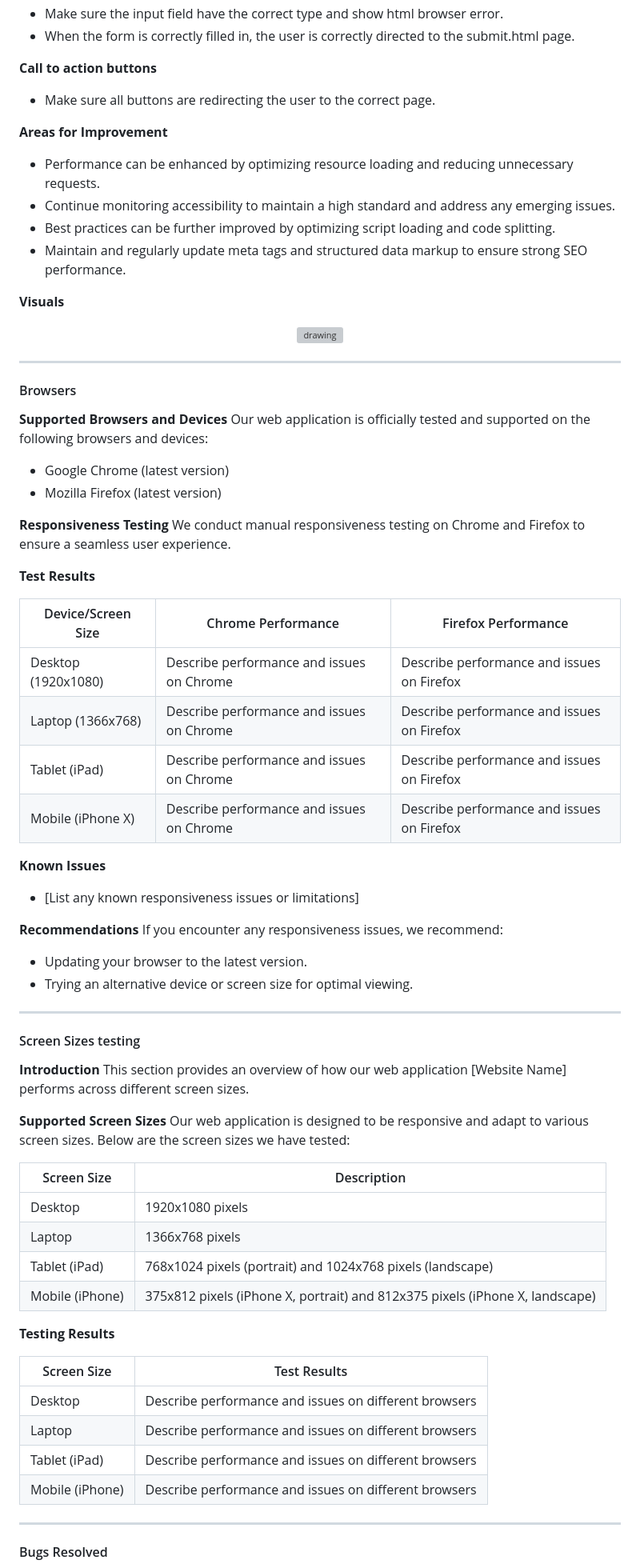
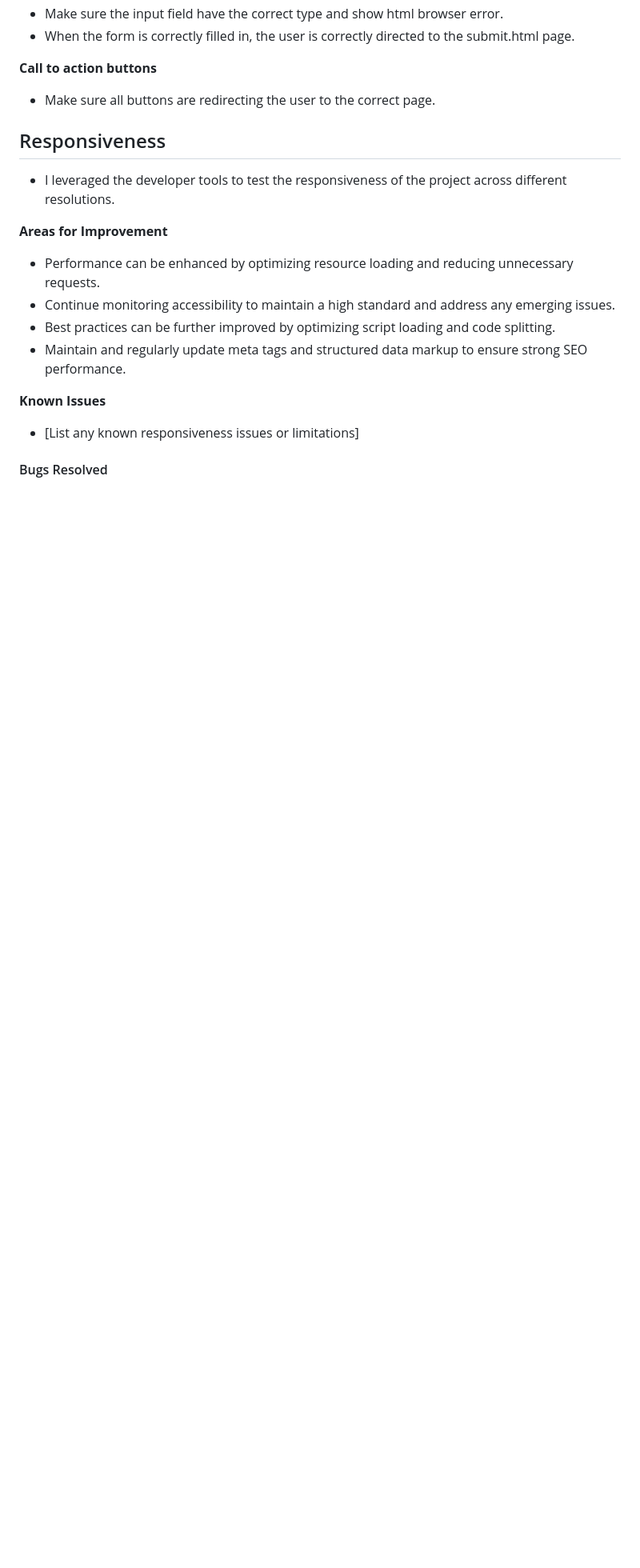
Before and after one commit to Enzolita/Stronger, a Markdown page: README.md, the part around one of its changes. Shown at 80% size. Drawn GitHub-style; blank space fills up the shorter version; grey boxes are pictures that could not be loaded.

```diff
--- a/README.md
+++ b/README.md
@@ -83,6 +83,9 @@
 
 - Make sure all buttons are redirecting the user to the correct page.
 
+## Responsiveness
+
+ - I leveraged the developer tools to test the responsiveness of the project across different resolutions.
 
 **Areas for Improvement**
 - Performance can be enhanced by optimizing resource loading and reducing unnecessary requests.
@@ -90,66 +93,8 @@
 - Best practices can be further improved by optimizing script loading and code splitting.
 - Maintain and regularly update meta tags and structured data markup to ensure strong SEO performance.
 
-**Visuals**
-
-<p align="center"><img src="https://res.cloudinary.com/dugnokxox/image/upload/v1692960667/Screenshot_2023-08-25_at_11.50.29_cfmkxt.png" alt="drawing" width="800"/></p>
-
-<hr>
-
-#### Browsers
-
-**Supported Browsers and Devices**
-Our web application is officially tested and supported on the following browsers and devices:
-- Google Chrome (latest version)
-- Mozilla Firefox (latest version)
-
-**Responsiveness Testing**
-We conduct manual responsiveness testing on Chrome and Firefox to ensure a seamless user experience.
-
-**Test Results**
-
-| Device/Screen Size  | Chrome Performance | Firefox Performance |
-|----------------------|--------------------|---------------------|
-| Desktop (1920x1080) | Describe performance and issues on Chrome | Describe performance and issues on Firefox |
-| Laptop (1366x768)   | Describe performance and issues on Chrome | Describe performance and issues on Firefox |
-| Tablet (iPad)       | Describe performance and issues on Chrome | Describe performance and issues on Firefox |
-| Mobile (iPhone X)   | Describe performance and issues on Chrome | Describe performance and issues on Firefox |
-
 **Known Issues**
 - [List any known responsiveness issues or limitations]
 
-**Recommendations**
-If you encounter any responsiveness issues, we recommend:
-- Updating your browser to the latest version.
-- Trying an alternative device or screen size for optimal viewing.
-
-<hr>
-
-#### Screen Sizes testing
-
-**Introduction**
-This section provides an overview of how our web application [Website Name] performs across different screen sizes.
-
-**Supported Screen Sizes**
-Our web application is designed to be responsive and adapt to various screen sizes. Below are the screen sizes we have tested:
-
-| Screen Size     | Description             |
-|-----------------|-------------------------|
-| Desktop         | 1920x1080 pixels        |
-| Laptop          | 1366x768 pixels         |
-| Tablet (iPad)   | 768x1024 pixels (portrait) and 1024x768 pixels (landscape) |
-| Mobile (iPhone) | 375x812 pixels (iPhone X, portrait) and 812x375 pixels (iPhone X, landscape) |
-
-**Testing Results**
-
-| Screen Size     | Test Results           |
-|-----------------|------------------------|
-| Desktop         | Describe performance and issues on different browsers |
-| Laptop          | Describe performance and issues on different browsers |
-| Tablet (iPad)   | Describe performance and issues on different browsers |
-| Mobile (iPhone) | Describe performance and issues on different browsers |
-
-<hr>
-
 #### Bugs Resolved
 
```
Also changed, not shown: other parts of README.md (+4 -58 lines).
